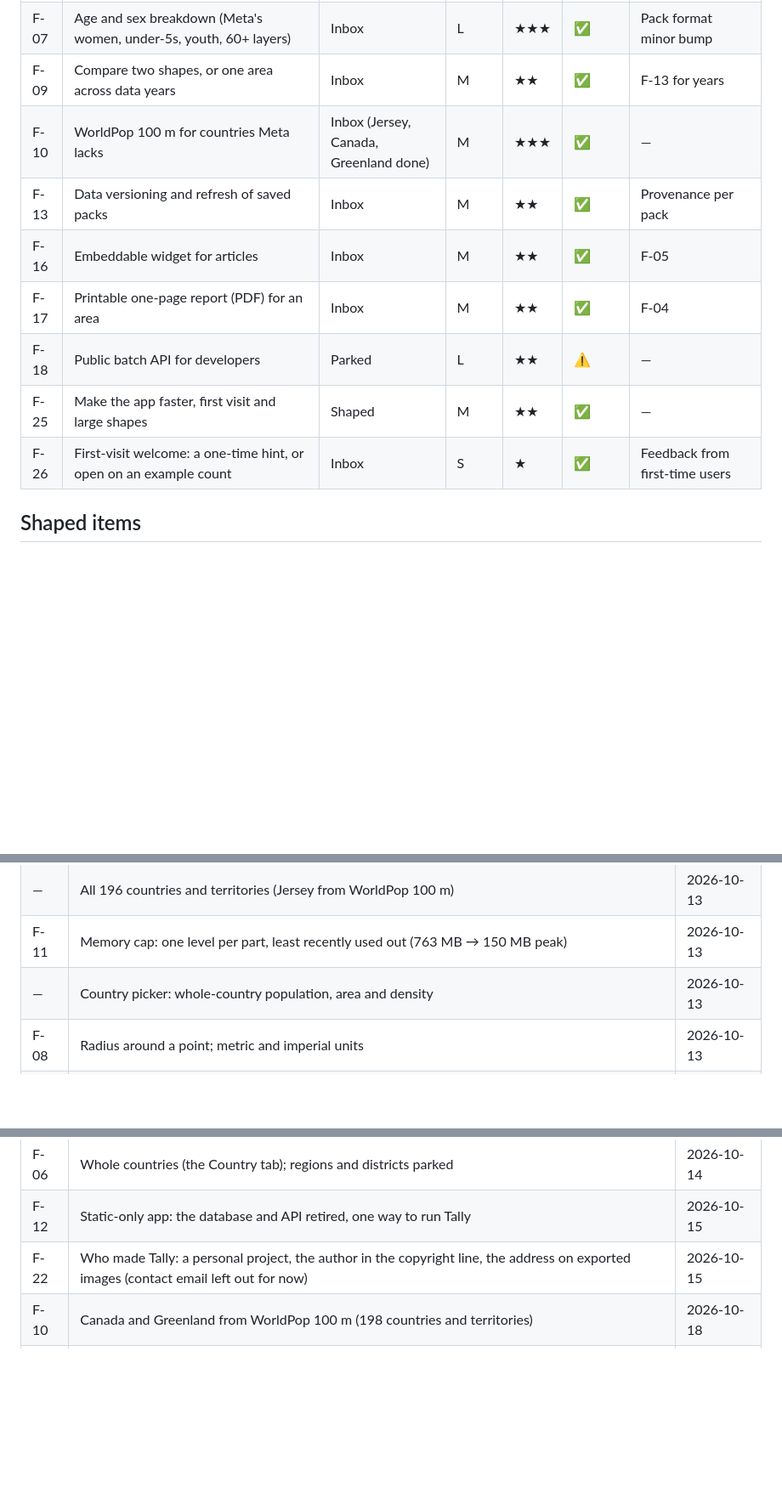
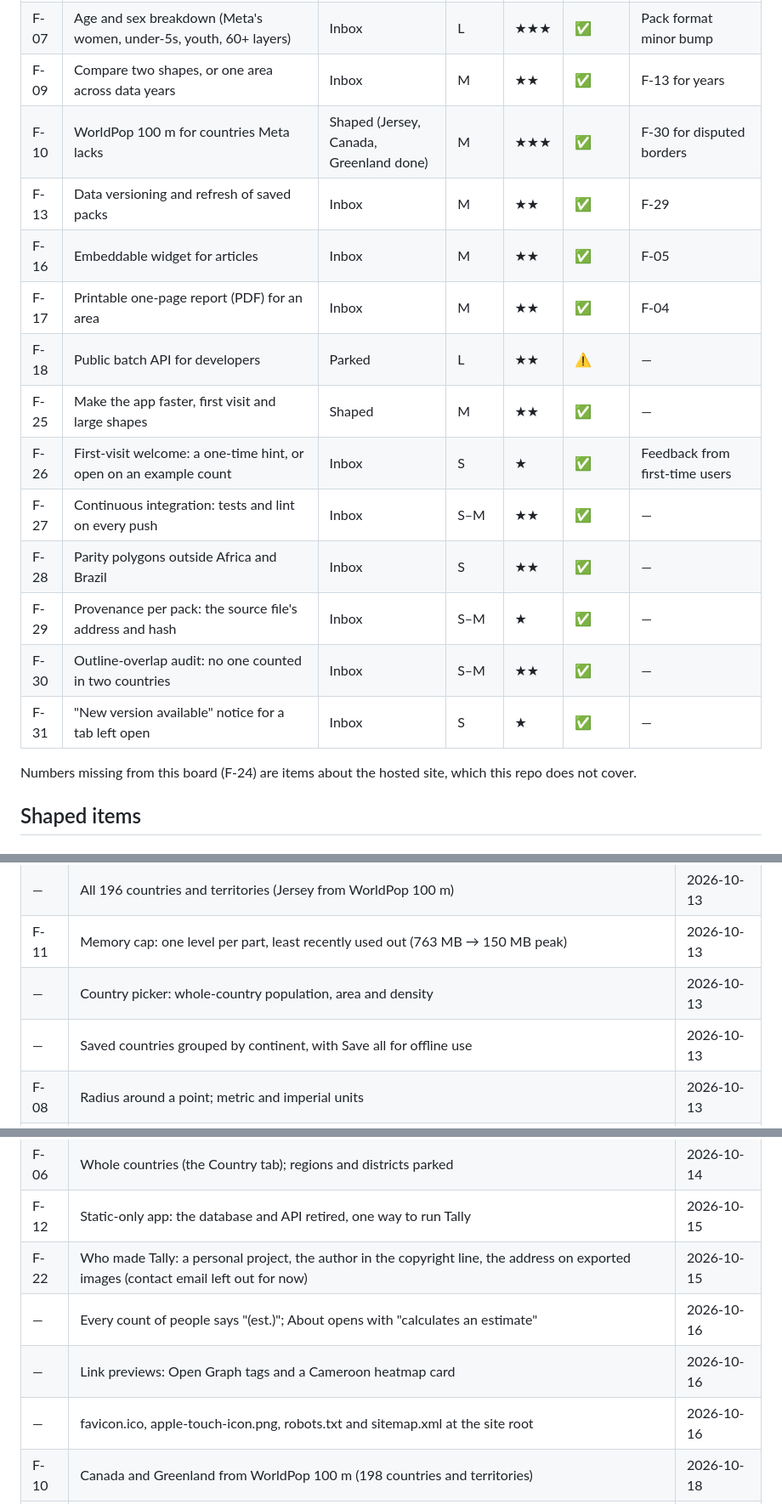
Before and after one commit to wmclendon2/tally-maps, a Markdown page: docs/ROADMAP.md, 3 parts joined by grey strips. Shown at 85% size. Rendered like a GitHub page; blank space fills up the shorter version.

```diff
--- a/docs/ROADMAP.md
+++ b/docs/ROADMAP.md
@@ -25,13 +25,21 @@ but it is a deliberate choice.
 | F-06 | Pick a region or district instead of drawing | Parked (country level shipped) | M | ★★★ | ✅ | ADM1/ADM2 outlines |
 | F-07 | Age and sex breakdown (Meta's women, under-5s, youth, 60+ layers) | Inbox | L | ★★★ | ✅ | Pack format minor bump |
 | F-09 | Compare two shapes, or one area across data years | Inbox | M | ★★ | ✅ | F-13 for years |
-| F-10 | WorldPop 100 m for countries Meta lacks | Inbox (Jersey, Canada, Greenland done) | M | ★★★ | ✅ | — |
-| F-13 | Data versioning and refresh of saved packs | Inbox | M | ★★ | ✅ | Provenance per pack |
+| F-10 | WorldPop 100 m for countries Meta lacks | Shaped (Jersey, Canada, Greenland done) | M | ★★★ | ✅ | F-30 for disputed borders |
+| F-13 | Data versioning and refresh of saved packs | Inbox | M | ★★ | ✅ | F-29 |
 | F-16 | Embeddable widget for articles | Inbox | M | ★★ | ✅ | F-05 |
 | F-17 | Printable one-page report (PDF) for an area | Inbox | M | ★★ | ✅ | F-04 |
 | F-18 | Public batch API for developers | Parked | L | ★★ | ⚠️ | — |
 | F-25 | Make the app faster, first visit and large shapes | Shaped | M | ★★ | ✅ | — |
 | F-26 | First-visit welcome: a one-time hint, or open on an example count | Inbox | S | ★ | ✅ | Feedback from first-time users |
+| F-27 | Continuous integration: tests and lint on every push | Inbox | S–M | ★★ | ✅ | — |
+| F-28 | Parity polygons outside Africa and Brazil | Inbox | S | ★★ | ✅ | — |
+| F-29 | Provenance per pack: the source file's address and hash | Inbox | S–M | ★ | ✅ | — |
+| F-30 | Outline-overlap audit: no one counted in two countries | Inbox | S–M | ★★ | ✅ | — |
+| F-31 | "New version available" notice for a tab left open | Inbox | S | ★ | ✅ | — |
+
+Numbers missing from this board (F-24) are items about the hosted site, which this repo
+does not cover.
 
 ## Shaped items
 
@@ -116,6 +166,7 @@ Candidates, most likely payoff first:
 | — | All 196 countries and territories (Jersey from WorldPop 100 m) | 2026-10-13 |
 | F-11 | Memory cap: one level per part, least recently used out (763 MB → 150 MB peak) | 2026-10-13 |
 | — | Country picker: whole-country population, area and density | 2026-10-13 |
+| — | Saved countries grouped by continent, with Save all for offline use | 2026-10-13 |
 | F-08 | Radius around a point; metric and imperial units | 2026-10-13 |
 | — | Panel redesign: Shape / Radius / Country tabs | 2026-10-13 |
 | F-03 | Phones: crosshair drawing, folding bottom sheet | 2026-10-14 |
@@ -127,5 +178,8 @@ Candidates, most likely payoff first:
 | F-06 | Whole countries (the Country tab); regions and districts parked | 2026-10-14 |
 | F-12 | Static-only app: the database and API retired, one way to run Tally | 2026-10-15 |
 | F-22 | Who made Tally: a personal project, the author in the copyright line, the address on exported images (contact email left out for now) | 2026-10-15 |
+| — | Every count of people says "(est.)"; About opens with "calculates an estimate" | 2026-10-16 |
+| — | Link previews: Open Graph tags and a Cameroon heatmap card | 2026-10-16 |
+| — | favicon.ico, apple-touch-icon.png, robots.txt and sitemap.xml at the site root | 2026-10-16 |
 | F-10 | Canada and Greenland from WorldPop 100 m (198 countries and territories) | 2026-10-18 |
 | — | Whole people in every hexagon: no "0 people" or fractions; packs 35% smaller | 2026-10-18 |
```
Also changed, not shown: other parts of docs/ROADMAP.md (+48 -6 lines), CLAUDE.md (+3 -2 lines).
